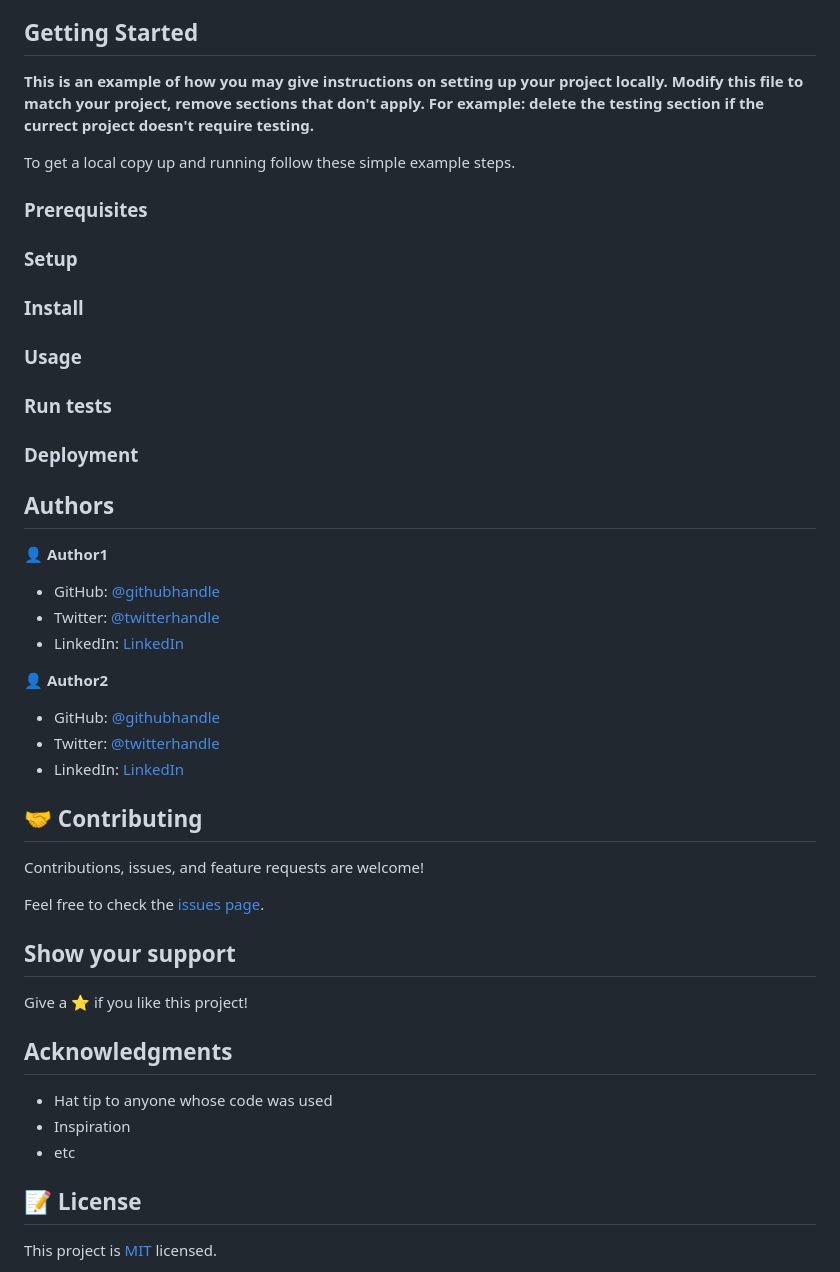
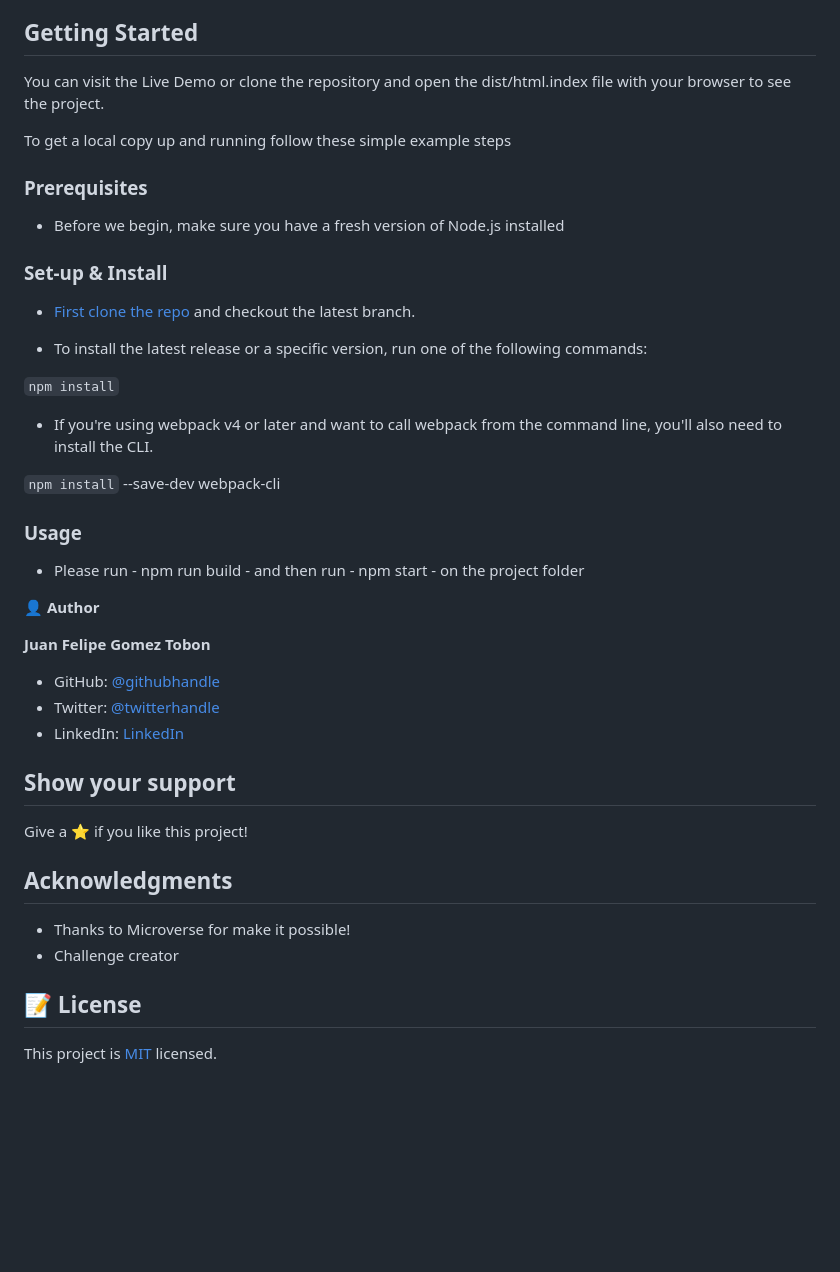
Before and after one commit to Felipeg005/To-Do-React-App, a Markdown page: README.md, the part around the change printed below. Drawn GitHub-style; blank space fills up the shorter version.

```diff
--- a/README.md
+++ b/README.md
@@ -21,45 +16,39 @@ Additional description about the project and its features.
 
 ## Getting Started
 
-**This is an example of how you may give instructions on setting up your project locally.**
-**Modify this file to match your project, remove sections that don't apply. For example: delete the testing section if the currect project doesn't require testing.**
+You can visit the Live Demo or clone the repository and open the dist/html.index file with your browser to see the project.
 
-
-To get a local copy up and running follow these simple example steps.
+To get a local copy up and running follow these simple example steps
 
 ### Prerequisites
 
-### Setup
+- Before we begin, make sure you have a fresh version of Node.js installed
 
-### Install
+### Set-up & Install
+
+- [First clone the repo](https://github.com/Felipeg005/To-Do-List-ES6/) and checkout the latest branch.
+
+- To install the latest release or a specific version, run one of the following commands:
+
+`npm install`
+
+
+- If you're using webpack v4 or later and want to call webpack from the command line, you'll also need to install the CLI.
+
+`npm install` --save-dev webpack-cli
 
 ### Usage
 
-### Run tests
-
-### Deployment
+- Please run - npm run build - and then run - npm start - on the project folder
 
 
+👤 **Author**
 
-## Authors
+**Juan Felipe Gomez Tobon**
 
-👤 **Author1**
-
-- GitHub: [@githubhandle](https://github.com/githubhandle)
-- Twitter: [@twitterhandle](https://twitter.com/twitterhandle)
-- LinkedIn: [LinkedIn](https://linkedin.com/in/linkedinhandle)
-
-👤 **Author2**
-
-- GitHub: [@githubhandle](https://github.com/githubhandle)
-- Twitter: [@twitterhandle](https://twitter.com/twitterhandle)
-- LinkedIn: [LinkedIn](https://linkedin.com/in/linkedinhandle)
-
-## 🤝 Contributing
-
-Contributions, issues, and feature requests are welcome!
-
-Feel free to check the [issues page](../../issues/).
+- GitHub: [@githubhandle](https://github.com/Felipeg005/)
+- Twitter: [@twitterhandle](https://twitter.com/JuanFGT05)
+- LinkedIn: [LinkedIn](https://www.linkedin.com/in/juan-felipe-gomez-tobon/)
 
 ## Show your support
 
@@ -67,9 +56,8 @@ Give a ⭐️ if you like this project!
 
 ## Acknowledgments
 
-- Hat tip to anyone whose code was used
-- Inspiration
-- etc
+- Thanks to Microverse for make it possible!
+- Challenge creator
 
 ## 📝 License
 
```
Also changed, not shown: other parts of README.md (+4 -9 lines), MIT.md (+4 -4 lines), app_screenshot.png.
